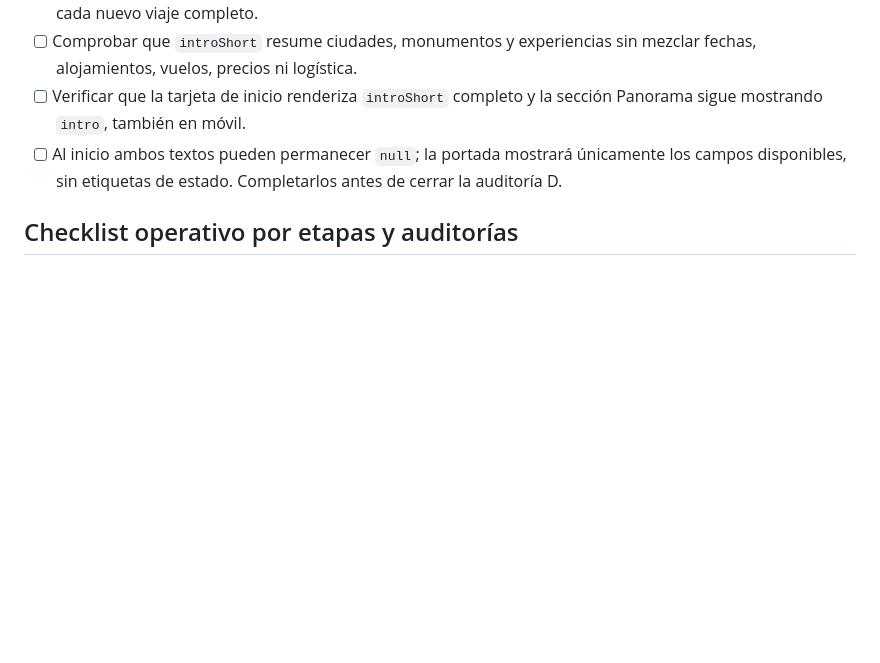
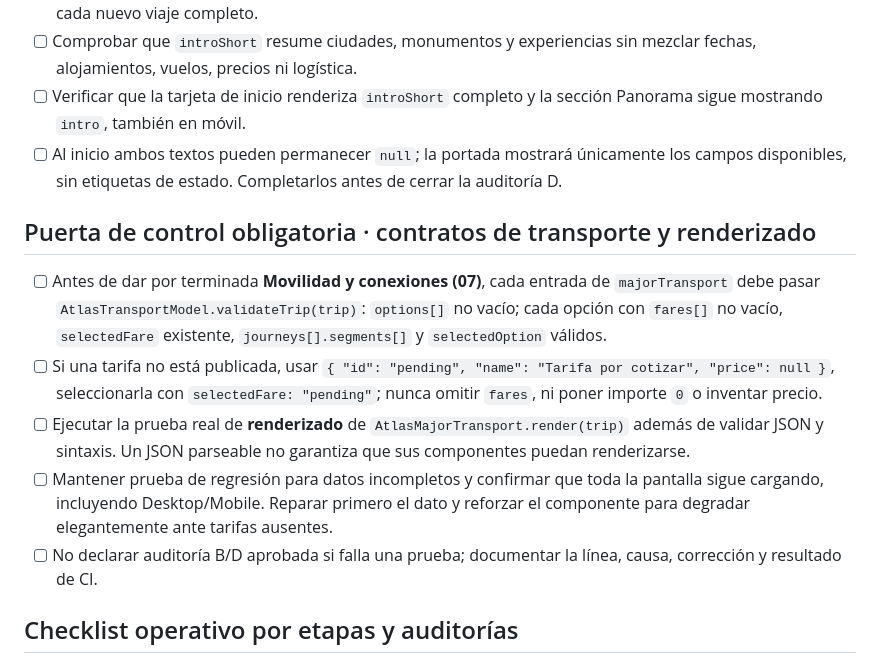
Before and after one commit to JesusRiddle/atlas-viajes, a Markdown page: docs/trip-production-checklist.md, the part around the change. Drawn GitHub-style; blank space fills up the shorter version.

Commit message:
docs(atlas): require transport schema and renderer gate in trip agent workflow

```diff
--- a/docs/trip-production-checklist.md
+++ b/docs/trip-production-checklist.md
@@ -17,6 +17,13 @@ Evitar revisiones aisladas y reconstrucciones continuas. Cada nuevo viaje se tra
 - [ ] Comprobar que `introShort` resume ciudades, monumentos y experiencias sin mezclar fechas, alojamientos, vuelos, precios ni logística.
 - [ ] Verificar que la tarjeta de inicio renderiza `introShort` completo y la sección Panorama sigue mostrando `intro`, también en móvil.
 - [ ] Al inicio ambos textos pueden permanecer `null`; la portada mostrará únicamente los campos disponibles, sin etiquetas de estado. Completarlos antes de cerrar la auditoría D.
+
+## Puerta de control obligatoria · contratos de transporte y renderizado
+- [ ] Antes de dar por terminada **Movilidad y conexiones (07)**, cada entrada de `majorTransport` debe pasar `AtlasTransportModel.validateTrip(trip)`: `options[]` no vacío; cada opción con `fares[]` no vacío, `selectedFare` existente, `journeys[].segments[]` y `selectedOption` válidos.
+- [ ] Si una tarifa no está publicada, usar `{ "id": "pending", "name": "Tarifa por cotizar", "price": null }`, seleccionarla con `selectedFare: "pending"`; nunca omitir `fares`, ni poner importe `0` o inventar precio.
+- [ ] Ejecutar la prueba real de **renderizado** de `AtlasMajorTransport.render(trip)` además de validar JSON y sintaxis. Un JSON parseable no garantiza que sus componentes puedan renderizarse.
+- [ ] Mantener prueba de regresión para datos incompletos y confirmar que toda la pantalla sigue cargando, incluyendo Desktop/Mobile. Reparar primero el dato y reforzar el componente para degradar elegantemente ante tarifas ausentes.
+- [ ] No declarar auditoría B/D aprobada si falla una prueba; documentar la línea, causa, corrección y resultado de CI.
 
 ## Checklist operativo por etapas y auditorías
 
```
